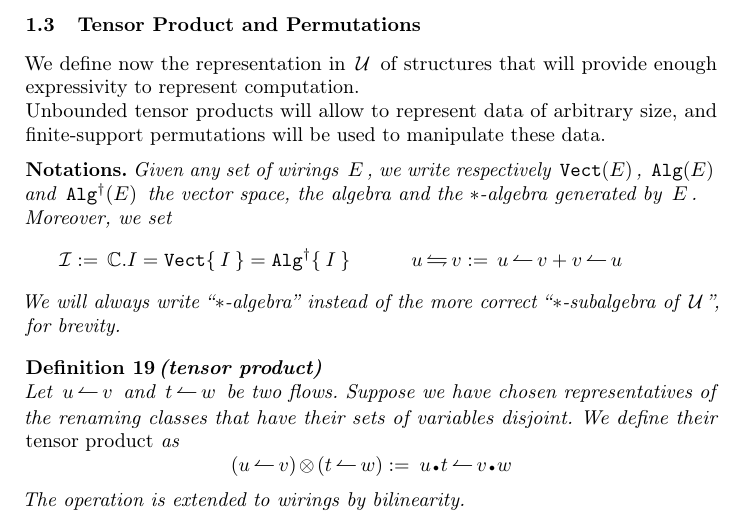
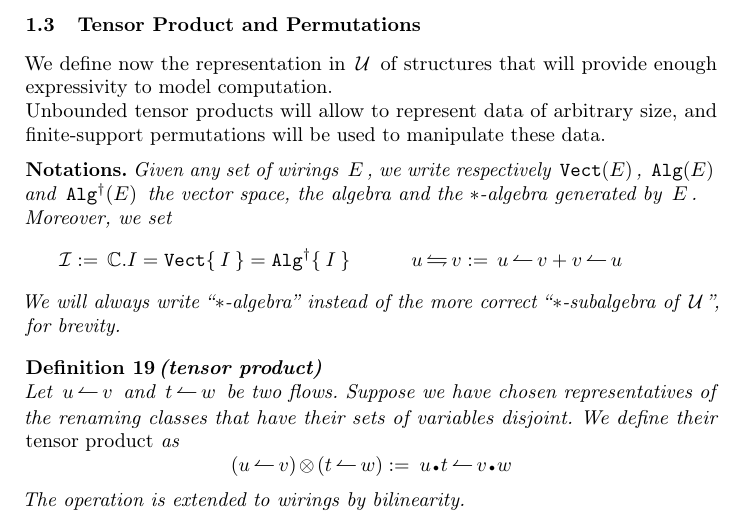
Before and after one commit to mbagnol/logspace, a LaTeX thesis (MAIN.tex, which reads permutations.tex): part of page 7 of 17, cut so that both start at the same text. Compiled offline with pdfLaTeX; a missing bibliography style is replaced by a similar one.

Commit message:
apprendre à se relire

```diff
--- a/permutations.tex
+++ b/permutations.tex
@@ -1,4 +1,4 @@
-We define now the representation in $\,\ualg\,$ of structures that will provide enough expressivity to represent computation.
+We define now the representation in $\,\ualg\,$ of structures that will provide enough expressivity to model computation.
 
 Unbounded tensor products will allow to represent data of arbitrary size, and finite-support permutations will be used to manipulate these data.
 
```
